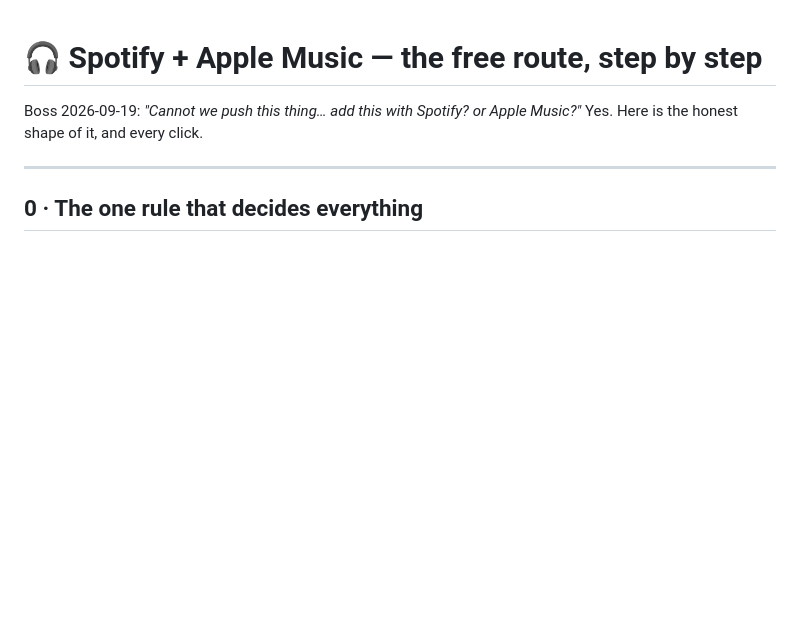
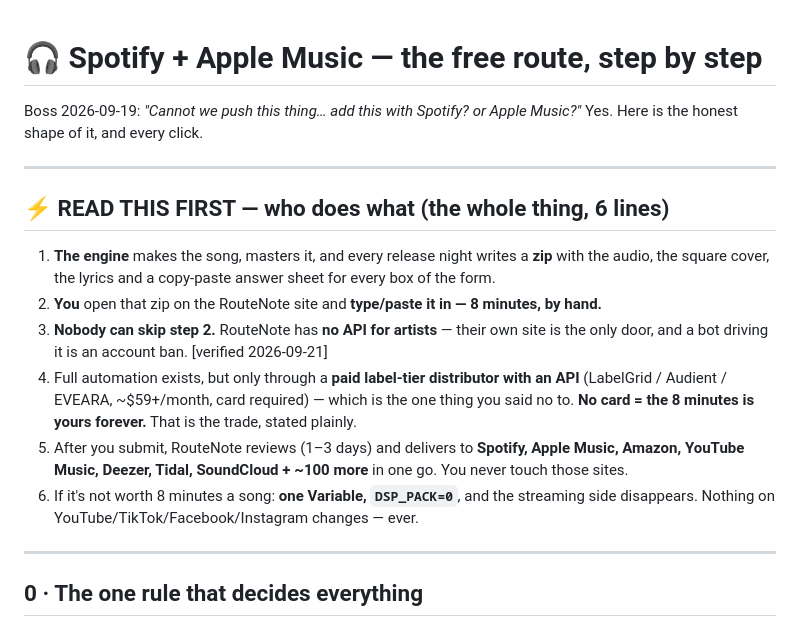
Before and after one commit to holymusic1020/yt__songs_a_cong_collections_of_Public_songs_i_liked, a Markdown page: docs/SPOTIFY-APPLE-GUIDE.md, the part around the change. Rendered like a GitHub page; blank space fills up the shorter version.

Commit message:
docs(dsp): put 'who does what, and why you can't hand it to a bot' at the top of the guide
Boss's question, answered where it will be read first: the engine preps the zip, a human pastes it
into RouteNote in ~8 minutes, and NOBODY can automate that last step for free — RouteNote ships no
artist API (their own docs; a bot driving the dashboard is a ban). Full automation exists only on
paid label-tier API distributors (~$59+/mo, card required), which the boss ruled out. One Variable
(DSP_PACK=0) removes the whole streaming side and touches nothing on YT/TT/FB/IG.
Same reality check added to CONTROL-PANEL §10 so the dial map doesn't imply otherwise.

```diff
--- a/docs/SPOTIFY-APPLE-GUIDE.md
+++ b/docs/SPOTIFY-APPLE-GUIDE.md
@@ -2,6 +2,23 @@
 
 Boss 2026-09-19: *"Cannot we push this thing… add this with Spotify? or Apple Music?"*
 Yes. Here is the honest shape of it, and every click.
+
+---
+
+## ⚡ READ THIS FIRST — who does what (the whole thing, 6 lines)
+
+1. **The engine** makes the song, masters it, and every release night writes a **zip** with the
+   audio, the square cover, the lyrics and a copy-paste answer sheet for every box of the form.
+2. **You** open that zip on the RouteNote site and **type/paste it in — 8 minutes, by hand.**
+3. **Nobody can skip step 2.** RouteNote has **no API for artists** — their own site is the only
+   door, and a bot driving it is an account ban. [verified 2026-09-21]
+4. Full automation exists, but only through a **paid label-tier distributor with an API**
+   (LabelGrid / Audient / EVEARA, ~$59+/month, card required) — which is the one thing you said no
+   to. **No card = the 8 minutes is yours forever.** That is the trade, stated plainly.
+5. After you submit, RouteNote reviews (1–3 days) and delivers to **Spotify, Apple Music, Amazon,
+   YouTube Music, Deezer, Tidal, SoundCloud + ~100 more** in one go. You never touch those sites.
+6. If it's not worth 8 minutes a song: **one Variable, `DSP_PACK=0`**, and the streaming side
+   disappears. Nothing on YouTube/TikTok/Facebook/Instagram changes — ever.
 
 ---
 
```
Also changed, not shown: docs/CONTROL-PANEL.md (+4 -0 lines).
